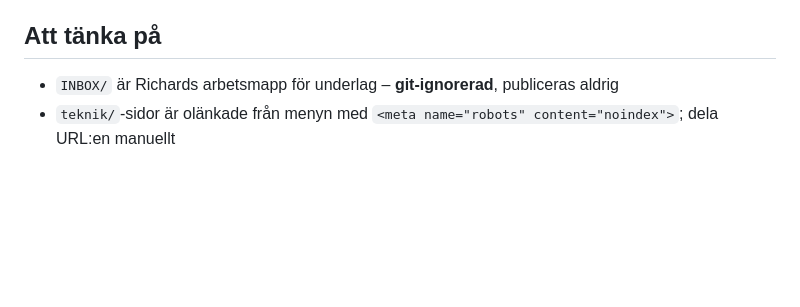
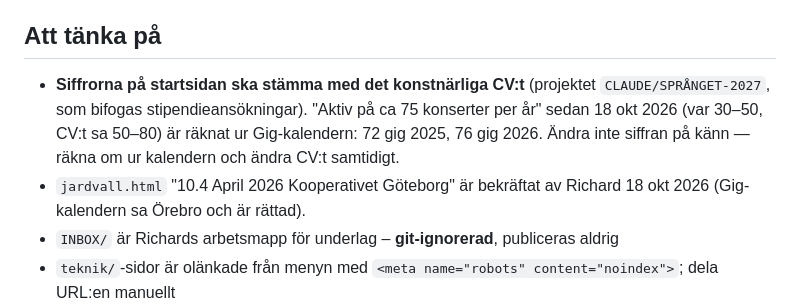
Before and after one commit to Plisken78/plisken78.github.io, a Markdown page: CLAUDE.md, the part around the change. GitHub-like rendering; blank space fills up the shorter version.

Commit message:
CLAUDE.md: konsertsiffran kommer ur Gig-kalendern och ska följa CV:t; 10/4 Kooperativet bekräftat
Co-Authored-By: Claude Opus 5.5 <noreply@anthropic.com>

```diff
--- a/CLAUDE.md
+++ b/CLAUDE.md
@@ -37,6 +37,8 @@ Personlig hemsida för Richard Hauer, gitarrist & gitarrlärare. Statisk sajt (r
 - Kontakt: richardhauer@me.com, 070-878 11 16
 
 ## Att tänka på
+- **Siffrorna på startsidan ska stämma med det konstnärliga CV:t** (projektet `CLAUDE/SPRÅNGET-2027`, som bifogas stipendieansökningar). "Aktiv på ca 75 konserter per år" sedan 18 okt 2026 (var 30–50, CV:t sa 50–80) är räknat ur Gig-kalendern: 72 gig 2025, 76 gig 2026. Ändra inte siffran på känn — räkna om ur kalendern och ändra CV:t samtidigt.
+- `jardvall.html` "10.4 April 2026 Kooperativet Göteborg" är bekräftat av Richard 18 okt 2026 (Gig-kalendern sa Örebro och är rättad).
 - `INBOX/` är Richards arbetsmapp för underlag – **git-ignorerad**, publiceras aldrig
 - `teknik/`-sidor är olänkade från menyn med `<meta name="robots" content="noindex">`; dela URL:en manuellt
 - **Teknikunderlag som hör till en show läggs under showens egen mapp** (`macken/kanallista.html`), inte i `teknik/` — då landar man på showsidan när man backar i URL:en. `teknik/` är kvar för underlag utan egen showsida, som vikingline-2026.
```
